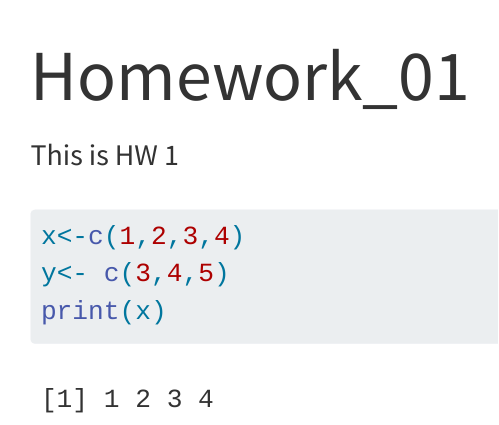
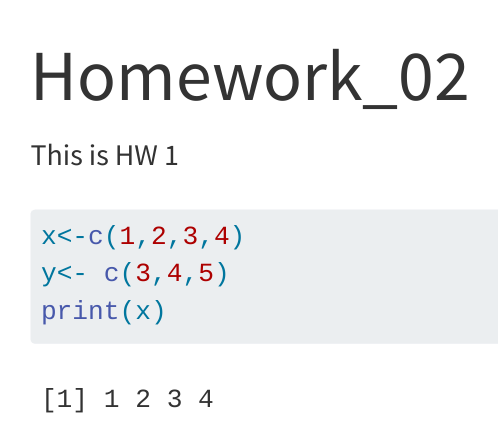
Before and after one commit to bwilcens/WilcenskiBio6100, a Quarto document (Homework_02.qmd): the page in a window 1100 px wide, from its top. Rendered offline with R 4.5, knitr and Pandoc in place of Quarto, with nearby package versions; menus at the side of the page are left out.

Commit message:
continued to try editing title

```diff
--- a/Homework_02.qmd
+++ b/Homework_02.qmd
@@ -1,5 +1,5 @@
 ---
-title: "Homework_01"
+title: "Homework_02"
 format: html
 ---
 This is HW 1
```
Also changed, not shown: index.qmd (+1 -1 lines).
